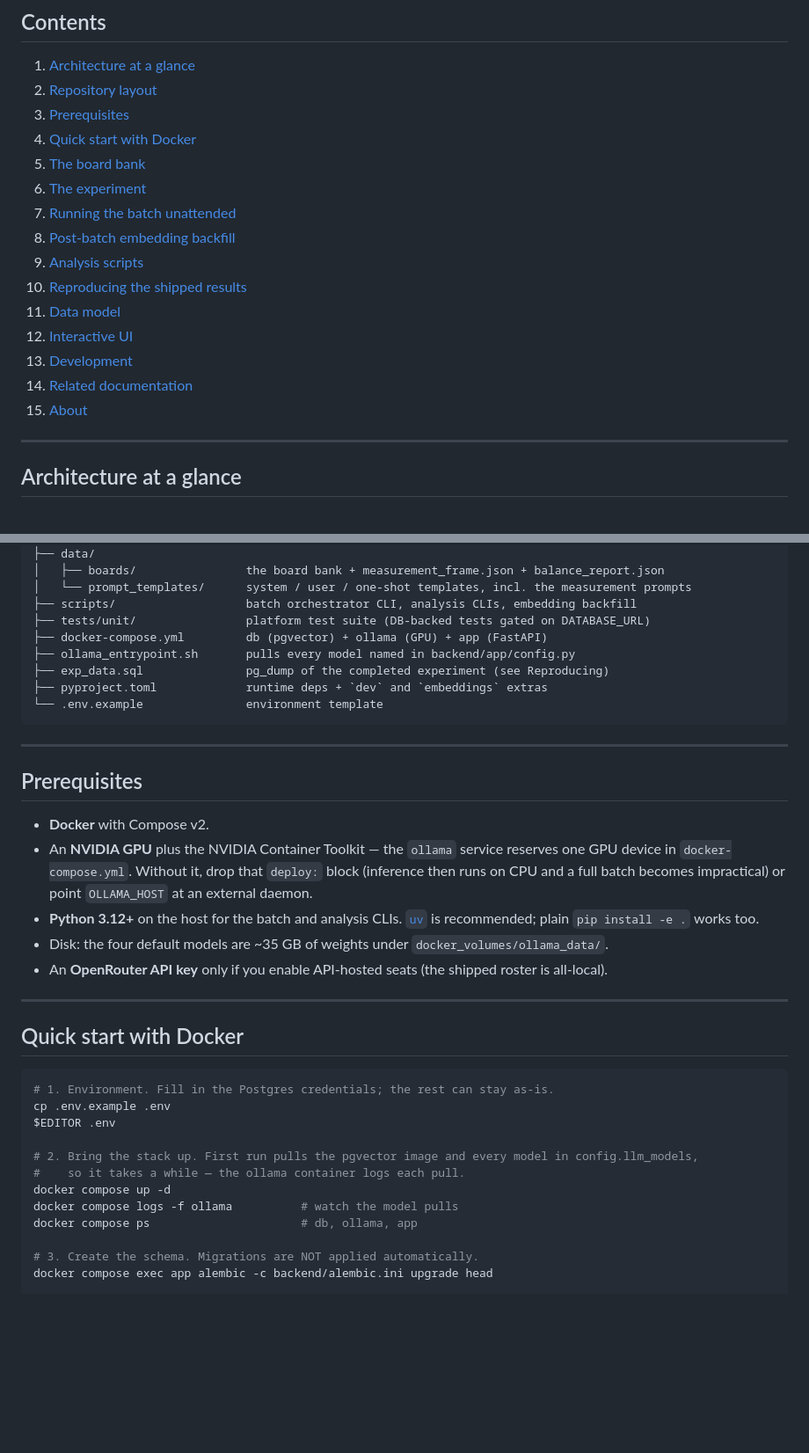
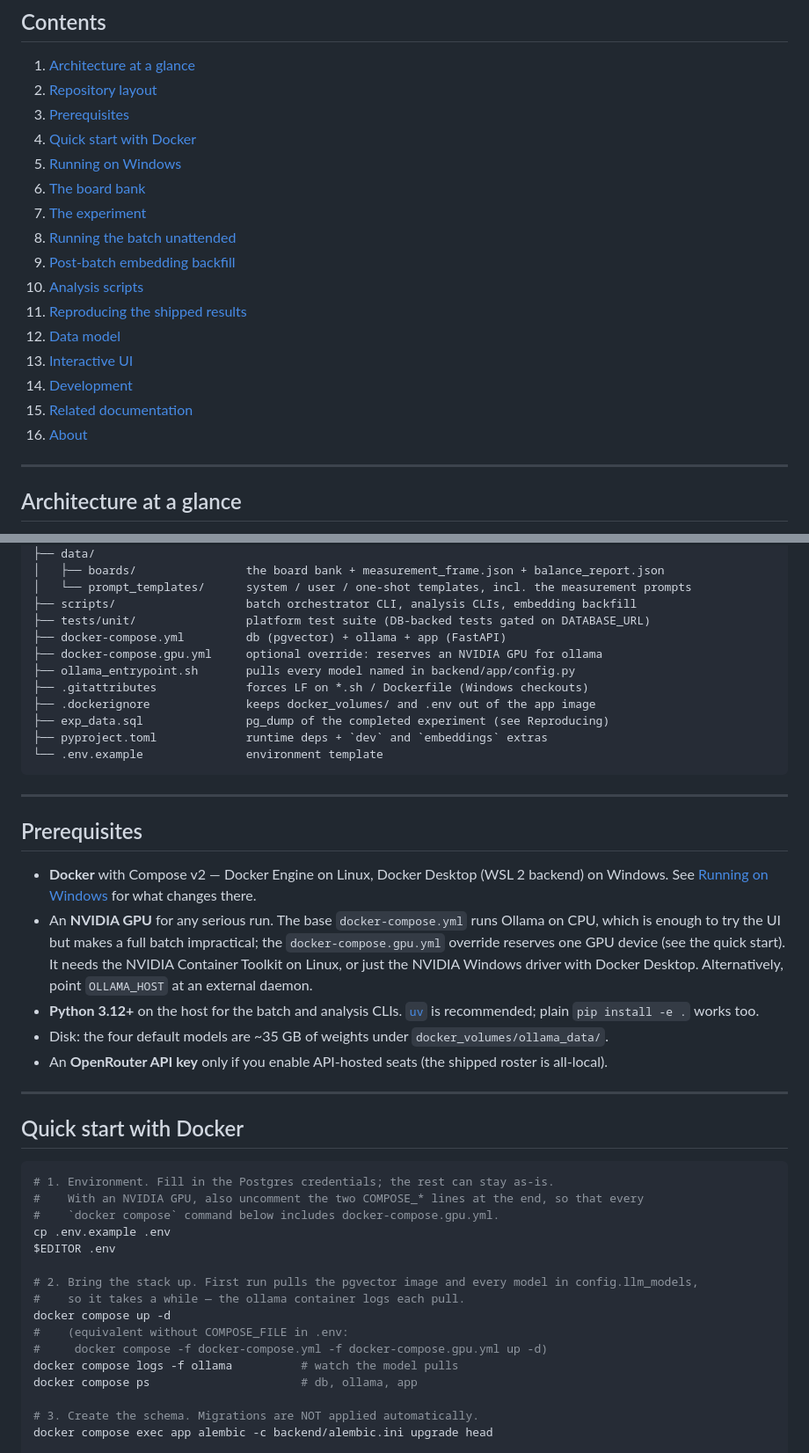
Before and after one commit to alvaromalfaro/codenames-llm-bias, a Markdown page: README.md, 2 parts joined by grey strips. Shown at 88% size. Drawn GitHub-style; blank space fills up the shorter version.

````diff
--- a/README.md
+++ b/README.md
@@ -23,17 +23,18 @@ Computer Science at the **University of Castilla-La Mancha**.
 2. [Repository layout](#repository-layout)
 3. [Prerequisites](#prerequisites)
 4. [Quick start with Docker](#quick-start-with-docker)
-5. [The board bank](#the-board-bank)
-6. [The experiment](#the-experiment)
-7. [Running the batch unattended](#running-the-batch-unattended)
-8. [Post-batch embedding backfill](#post-batch-embedding-backfill)
-9. [Analysis scripts](#analysis-scripts)
-10. [Reproducing the shipped results](#reproducing-the-shipped-results)
-11. [Data model](#data-model)
-12. [Interactive UI](#interactive-ui)
-13. [Development](#development)
-14. [Related documentation](#related-documentation)
-15. [About](#about)
+5. [Running on Windows](#running-on-windows)
+6. [The board bank](#the-board-bank)
+7. [The experiment](#the-experiment)
+8. [Running the batch unattended](#running-the-batch-unattended)
+9. [Post-batch embedding backfill](#post-batch-embedding-backfill)
+10. [Analysis scripts](#analysis-scripts)
+11. [Reproducing the shipped results](#reproducing-the-shipped-results)
+12. [Data model](#data-model)
+13. [Interactive UI](#interactive-ui)
+14. [Development](#development)
+15. [Related documentation](#related-documentation)
+16. [About](#about)
 
 ---
 
@@ -100,8 +101,11 @@ codenames-llm-bias/
 │   └── prompt_templates/      system / user / one-shot templates, incl. the measurement prompts
 ├── scripts/                   batch orchestrator CLI, analysis CLIs, embedding backfill
 ├── tests/unit/                platform test suite (DB-backed tests gated on DATABASE_URL)
-├── docker-compose.yml         db (pgvector) + ollama (GPU) + app (FastAPI)
+├── docker-compose.yml         db (pgvector) + ollama + app (FastAPI)
+├── docker-compose.gpu.yml     optional override: reserves an NVIDIA GPU for ollama
 ├── ollama_entrypoint.sh       pulls every model named in backend/app/config.py
+├── .gitattributes             forces LF on *.sh / Dockerfile (Windows checkouts)
+├── .dockerignore              keeps docker_volumes/ and .env out of the app image
 ├── exp_data.sql               pg_dump of the completed experiment (see Reproducing)
 ├── pyproject.toml             runtime deps + `dev` and `embeddings` extras
 └── .env.example               environment template
@@ -111,10 +115,13 @@ codenames-llm-bias/
 
 ## Prerequisites
 
-* **Docker** with Compose v2.
-* An **NVIDIA GPU** plus the NVIDIA Container Toolkit — the `ollama` service reserves one GPU device
-  in `docker-compose.yml`. Without it, drop that `deploy:` block (inference then runs on CPU and a
-  full batch becomes impractical) or point `OLLAMA_HOST` at an external daemon.
+* **Docker** with Compose v2 — Docker Engine on Linux, Docker Desktop (WSL 2 backend) on Windows.
+  See [Running on Windows](#running-on-windows) for what changes there.
+* An **NVIDIA GPU** for any serious run. The base `docker-compose.yml` runs Ollama on CPU, which is
+  enough to try the UI but makes a full batch impractical; the `docker-compose.gpu.yml` override
+  reserves one GPU device (see the quick start). It needs the NVIDIA Container Toolkit on Linux, or
+  just the NVIDIA Windows driver with Docker Desktop. Alternatively, point `OLLAMA_HOST` at an
+  external daemon.
 * **Python 3.12+** on the host for the batch and analysis CLIs. [`uv`](https://docs.astral.sh/uv/)
   is recommended; plain `pip install -e .` works too.
 * Disk: the four default models are ~35 GB of weights under `docker_volumes/ollama_data/`.
@@ -126,12 +133,16 @@ codenames-llm-bias/
 
 ```sh
 # 1. Environment. Fill in the Postgres credentials; the rest can stay as-is.
+#    With an NVIDIA GPU, also uncomment the two COMPOSE_* lines at the end, so that every
+#    `docker compose` command below includes docker-compose.gpu.yml.
 cp .env.example .env
 $EDITOR .env
 
 # 2. Bring the stack up. First run pulls the pgvector image and every model in config.llm_models,
 #    so it takes a while — the ollama container logs each pull.
 docker compose up -d
+#    (equivalent without COMPOSE_FILE in .env:
+#     docker compose -f docker-compose.yml -f docker-compose.gpu.yml up -d)
 docker compose logs -f ollama          # watch the model pulls
 docker compose ps                      # db, ollama, app
 
````
Also changed, not shown: other parts of README.md (+104 -2 lines).
